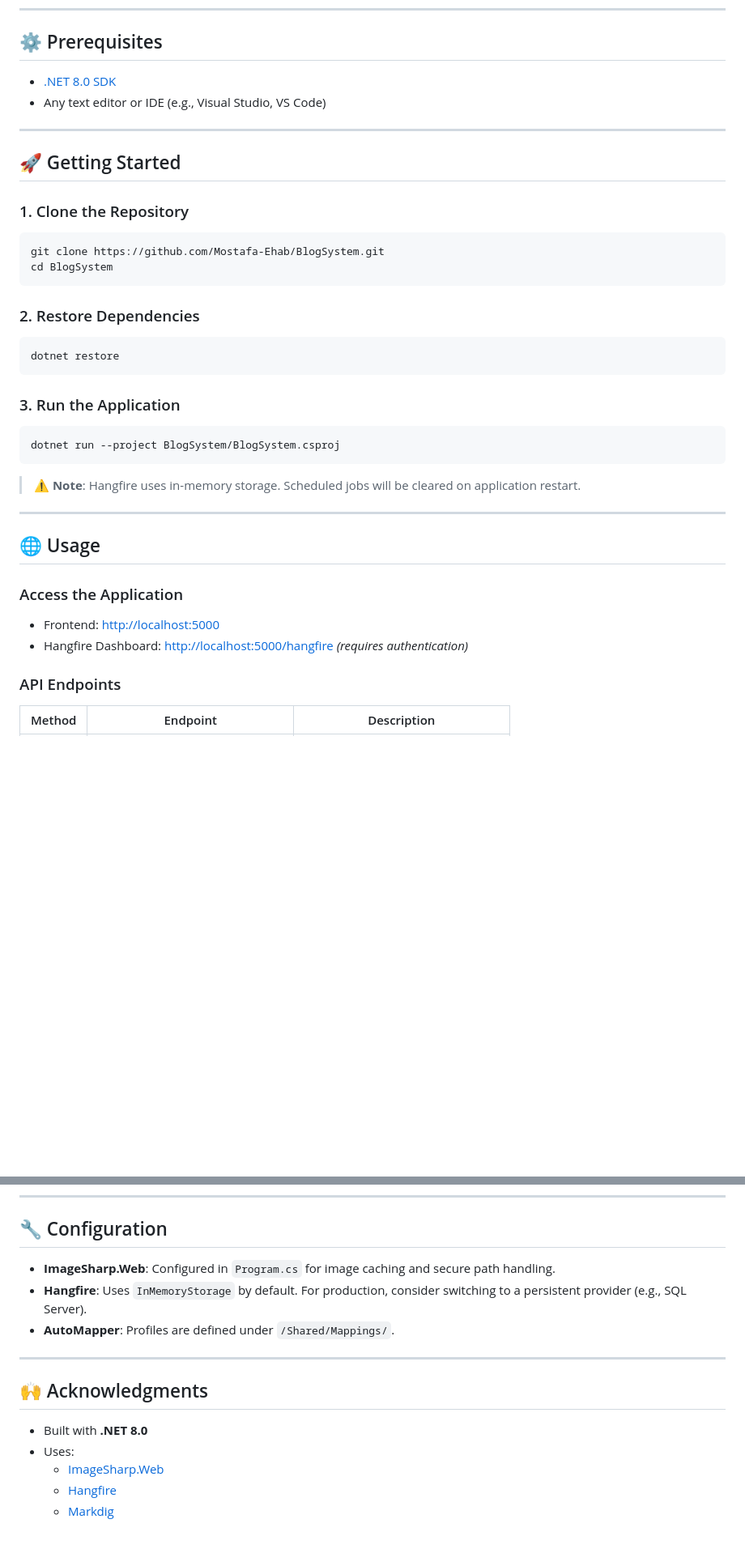
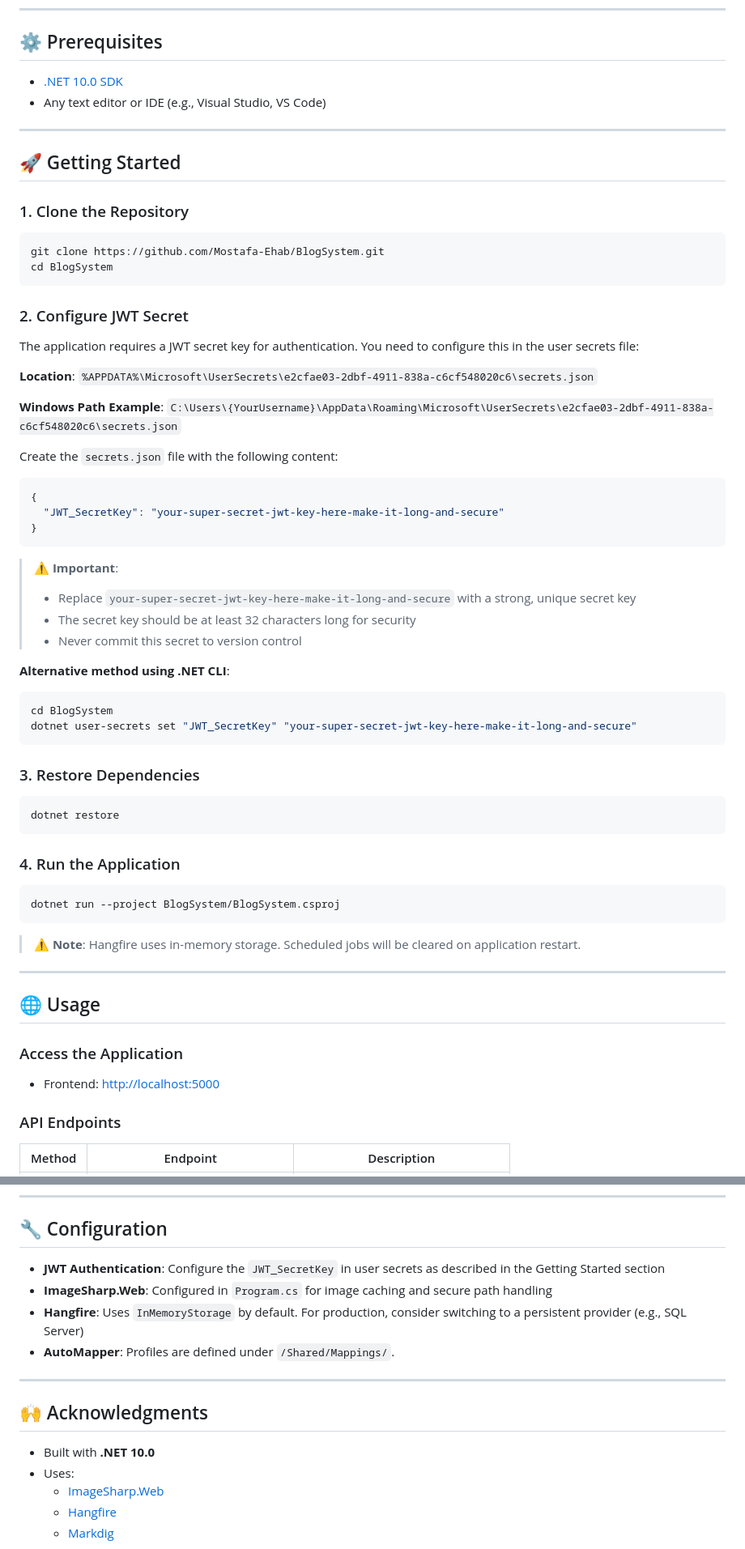
Before and after one commit to Mostafa-Ehab/FileBasedBlogSystem, a Markdown page: README.md, 2 parts joined by grey strips. Shown at 81% size. GitHub-like rendering; blank space fills up the shorter version.

Commit message:
Add JWT configurations instructions to readme file

````diff
--- a/README.md
+++ b/README.md
@@ -36,7 +36,7 @@
 
 ## ⚙️ Prerequisites
 
-- [.NET 8.0 SDK](https://dotnet.microsoft.com/en-us/download/dotnet/8.0)
+- [.NET 10.0 SDK](https://dotnet.microsoft.com/en-us/download/dotnet/10.0)
 - Any text editor or IDE (e.g., Visual Studio, VS Code)
 
 ---
@@ -50,13 +50,42 @@ git clone https://github.com/Mostafa-Ehab/BlogSystem.git
 cd BlogSystem
 ```
 
-### 2. Restore Dependencies
+### 2. Configure JWT Secret
+
+The application requires a JWT secret key for authentication. You need to configure this in the user secrets file:
+
+**Location**: `%APPDATA%\Microsoft\UserSecrets\e2cfae03-2dbf-4911-838a-c6cf548020c6\secrets.json`
+
+**Windows Path Example**: `C:\Users\{YourUsername}\AppData\Roaming\Microsoft\UserSecrets\e2cfae03-2dbf-4911-838a-c6cf548020c6\secrets.json`
+
+Create the `secrets.json` file with the following content:
+
+```json
+{
+  "JWT_SecretKey": "your-super-secret-jwt-key-here-make-it-long-and-secure"
+}
+```
+
+> ⚠️ **Important**:
+>
+> - Replace `your-super-secret-jwt-key-here-make-it-long-and-secure` with a strong, unique secret key
+> - The secret key should be at least 32 characters long for security
+> - Never commit this secret to version control
+
+**Alternative method using .NET CLI**:
+
+```bash
+cd BlogSystem
+dotnet user-secrets set "JWT_SecretKey" "your-super-secret-jwt-key-here-make-it-long-and-secure"
+```
+
+### 3. Restore Dependencies
 
 ```bash
 dotnet restore
 ```
 
-### 3. Run the Application
+### 4. Run the Application
 
 ```bash
 dotnet run --project BlogSystem/BlogSystem.csproj
@@ -71,7 +100,6 @@ dotnet run --project BlogSystem/BlogSystem.csproj
 ### Access the Application
 
 - Frontend: [http://localhost:5000](http://localhost:5000)
-- Hangfire Dashboard: [http://localhost:5000/hangfire](http://localhost:5000/hangfire) *(requires authentication)*
 
 ### API Endpoints
 
@@ -139,15 +167,16 @@ dotnet run --project BlogSystem/BlogSystem.csproj
 
 ## 🔧 Configuration
 
-- **ImageSharp.Web**: Configured in `Program.cs` for image caching and secure path handling.
-- **Hangfire**: Uses `InMemoryStorage` by default. For production, consider switching to a persistent provider (e.g., SQL Server).
+- **JWT Authentication**: Configure the `JWT_SecretKey` in user secrets as described in the Getting Started section
+- **ImageSharp.Web**: Configured in `Program.cs` for image caching and secure path handling
+- **Hangfire**: Uses `InMemoryStorage` by default. For production, consider switching to a persistent provider (e.g., SQL Server)
 - **AutoMapper**: Profiles are defined under `/Shared/Mappings/`.
 
 ---
 
 ## 🙌 Acknowledgments
 
-- Built with **.NET 8.0**
+- Built with **.NET 10.0**
 - Uses:
   - [ImageSharp.Web](https://github.com/SixLabors/ImageSharp.Web)
   - [Hangfire](https://www.hangfire.io/)
````
Also changed, not shown: other parts of README.md (+1 -1 lines).
